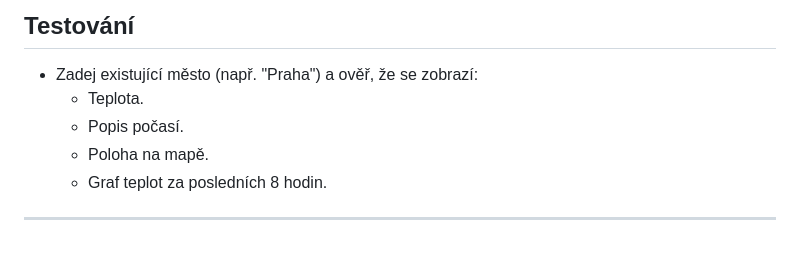
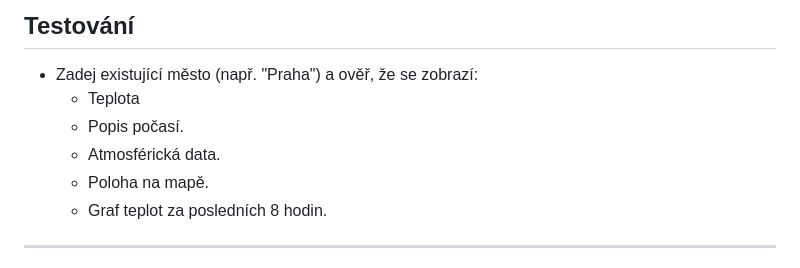
Before and after one commit to BojkoJ/ts-vanilla-via-projekt-a, a Markdown page: README.md, the part around one of its changes. Drawn GitHub-style.

```diff
--- a/README.md
+++ b/README.md
@@ -86,8 +86,9 @@ npm install
 ## Testování
 
 -   Zadej existující město (např. "Praha") a ověř, že se zobrazí:
-    -   Teplota.
+    -   Teplota
     -   Popis počasí.
+    -   Atmosférická data.
     -   Poloha na mapě.
     -   Graf teplot za posledních 8 hodin.
 
```
Also changed, not shown: other parts of README.md (+1 -1 lines).
